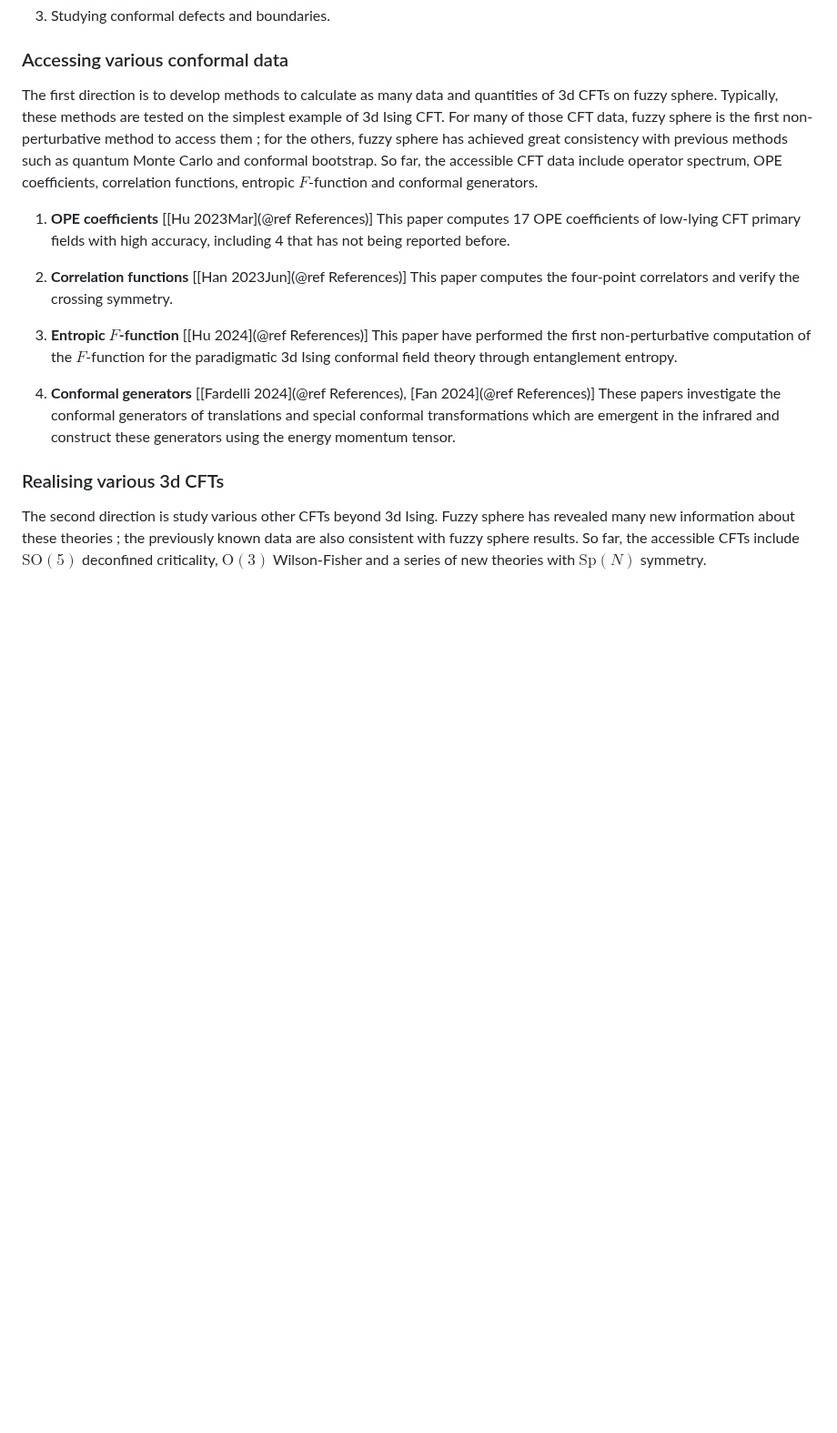
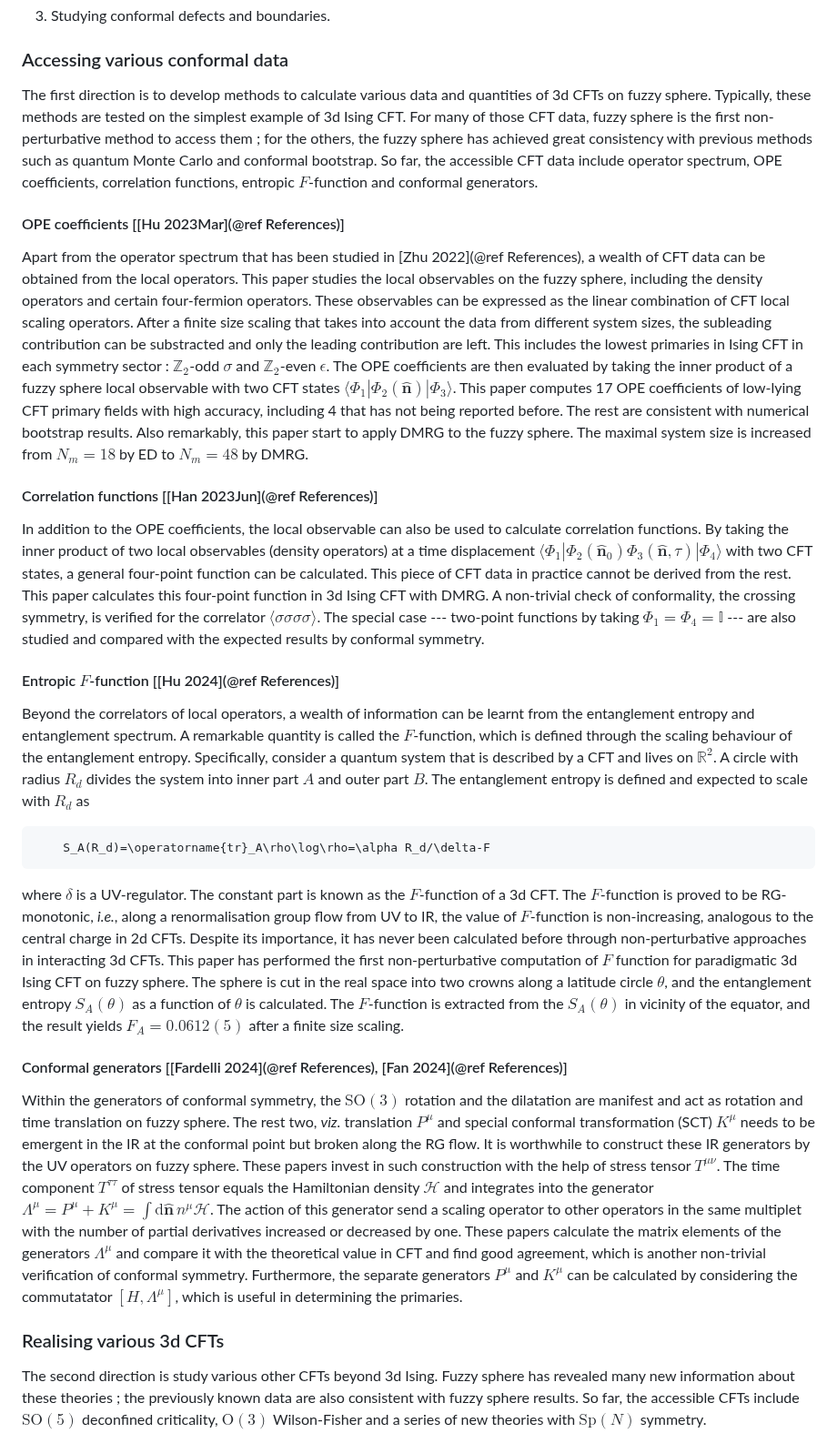
Before and after one commit to mankai-chow/FuzzifiED.jl, a Markdown page: docs/src/intro.md, the part around one of its changes. Shown at 91% size. Drawn GitHub-style; blank space fills up the shorter version.

Commit message:
Revise §2.2

````diff
--- a/docs/src/intro.md
+++ b/docs/src/intro.md
@@ -50,15 +50,27 @@ This seminal paper opens a new avenue for studying 3d conformal field theories.
 
 ### Accessing various conformal data
 
-The first direction is to develop methods to calculate as many data and quantities of 3d CFTs on fuzzy sphere. Typically, these methods are tested on the simplest example of 3d Ising CFT. For many of those CFT data, fuzzy sphere is the first non-perturbative method to access them ; for the others, fuzzy sphere has achieved great consistency with previous methods such as quantum Monte Carlo and conformal bootstrap. So far, the accessible CFT data include operator spectrum, OPE coefficients, correlation functions, entropic $F$-function and conformal generators.
+The first direction is to develop methods to calculate various data and quantities of 3d CFTs on fuzzy sphere. Typically, these methods are tested on the simplest example of 3d Ising CFT. For many of those CFT data, fuzzy sphere is the first non-perturbative method to access them ; for the others, the fuzzy sphere has achieved great consistency with previous methods such as quantum Monte Carlo and conformal bootstrap. So far, the accessible CFT data include operator spectrum, OPE coefficients, correlation functions, entropic $F$-function and conformal generators.
 
-1. __OPE coefficients__ [[Hu 2023Mar](@ref References)] This paper computes 17 OPE coefficients of low-lying CFT primary fields with high accuracy, including 4 that has not being reported before.
+#### OPE coefficients [[Hu 2023Mar](@ref References)]
 
-2. __Correlation functions__ [[Han 2023Jun](@ref References)] This paper computes the four-point correlators and verify the crossing symmetry.
+Apart from the operator spectrum that has been studied in [Zhu 2022](@ref References), a wealth of CFT data can be obtained from the local operators. This paper studies the local observables on the fuzzy sphere, including the density operators and certain four-fermion operators. These observables can be expressed as the linear combination of CFT local scaling operators. After a finite size scaling that takes into account the data from different system sizes, the subleading contribution can be substracted and only the leading contribution are left. This includes the lowest primaries in Ising CFT in each symmetry sector : $\mathbb{Z}_2$-odd $\sigma$ and $\mathbb{Z}_2$-even $\epsilon$. The OPE coefficients are then evaluated by taking the inner product of a fuzzy sphere local observable with two CFT states $\langle\Phi_1|\Phi_2(\hat{\mathbf{n}})|\Phi_3\rangle$. This paper computes 17 OPE coefficients of low-lying CFT primary fields with high accuracy, including 4 that has not being reported before. The rest are consistent with numerical bootstrap results. Also remarkably, this paper start to apply DMRG to the fuzzy sphere. The maximal system size is increased from $N_m=18$ by ED to $N_m=48$ by DMRG.
 
-3. __Entropic $F$-function__ [[Hu 2024](@ref References)] This paper have performed the first non-perturbative computation of the $F$-function for the paradigmatic 3d Ising conformal field theory through entanglement entropy.
+#### Correlation functions [[Han 2023Jun](@ref References)]
 
-4. __Conformal generators__ [[Fardelli 2024](@ref References), [Fan 2024](@ref References)] These papers investigate the conformal generators of translations and special conformal transformations which are emergent in the infrared and construct these generators using the energy momentum tensor.
+In addition to the OPE coefficients, the local observable can also be used to calculate correlation functions. By taking the inner product of two local observables (density operators) at a time displacement $\langle\Phi_1|\Phi_2(\hat{\mathbf{n}}_0)\Phi_3(\hat{\mathbf{n}},\tau)|\Phi_4\rangle$ with two CFT states, a general four-point function can be calculated. This piece of CFT data in practice cannot be derived from the rest. This paper calculates this four-point function in 3d Ising CFT with DMRG. A non-trivial check of conformality, the crossing symmetry, is verified for the correlator $\langle\sigma\sigma\sigma\sigma\rangle$. The special case --- two-point functions by taking $\Phi_1=\Phi_4=\mathbb{I}$ --- are also studied and compared with the expected results by conformal symmetry.
+
+#### Entropic $F$-function [[Hu 2024](@ref References)]
+
+Beyond the correlators of local operators, a wealth of information can be learnt from the entanglement entropy and entanglement spectrum. A remarkable quantity is called the $F$-function, which is defined through the scaling behaviour of the entanglement entropy. Specifically, consider a quantum system that is described by a CFT and lives on $\mathbb{R}^2$. A circle with radius $R_d$ divides the system into inner part $A$ and outer part $B$. The entanglement entropy is defined and expected to scale with $R_d$ as
+```math
+    S_A(R_d)=\operatorname{tr}_A\rho\log\rho=\alpha R_d/\delta-F
+```
+where $\delta$ is a UV-regulator. The constant part is known as the $F$-function of a 3d CFT. The $F$-function is proved to be RG-monotonic, _i.e._, along a renormalisation group flow from UV to IR, the value of $F$-function is non-increasing, analogous to the central charge in 2d CFTs. Despite its importance, it has never been calculated before through non-perturbative approaches in interacting 3d CFTs. This paper has performed the first non-perturbative computation of $F$ function for paradigmatic 3d Ising CFT on fuzzy sphere. The sphere is cut in the real space into two crowns along a latitude circle $\theta$, and the entanglement entropy $S_A(\theta)$ as a function of $\theta$ is calculated. The $F$-function is extracted from the $S_A(\theta)$ in vicinity of the equator, and the result yields $F_A=0.0612(5)$ after a finite size scaling.
+
+#### Conformal generators [[Fardelli 2024](@ref References), [Fan 2024](@ref References)]
+
+Within the generators of conformal symmetry, the $\mathrm{SO}(3)$ rotation and the dilatation are manifest and act as rotation and time translation on fuzzy sphere. The rest two, _viz._ translation $P^\mu$ and special conformal transformation (SCT) $K^\mu$ needs to be emergent in the IR at the conformal point but broken along the RG flow. It is worthwhile to construct these IR generators by the UV operators on fuzzy sphere. These papers invest in such construction with the help of stress tensor $T^{\mu\nu}$. The time component $T^{\tau\tau}$ of stress tensor equals the Hamiltonian density $\mathscr{H}$ and integrates into the generator $\Lambda^\mu=P^\mu+K^\mu=\int\mathrm{d}\hat{\mathbf{n}}\,n^\mu\mathscr{H}$. The action of this generator send a scaling operator to other operators in the same multiplet with the number of partial derivatives increased or decreased by one. These papers calculate the matrix elements of the generators $\Lambda^\mu$ and compare it with the theoretical value in CFT and find good agreement, which is another non-trivial verification of conformal symmetry. Furthermore, the separate generators $P^\mu$ and $K^\mu$ can be calculated by considering the commutatator $[H,\Lambda^\mu]$, which is useful in determining the primaries.
 
 ### Realising various 3d CFTs
 
````
Also changed, not shown: other parts of docs/src/intro.md (+1 -1 lines).
